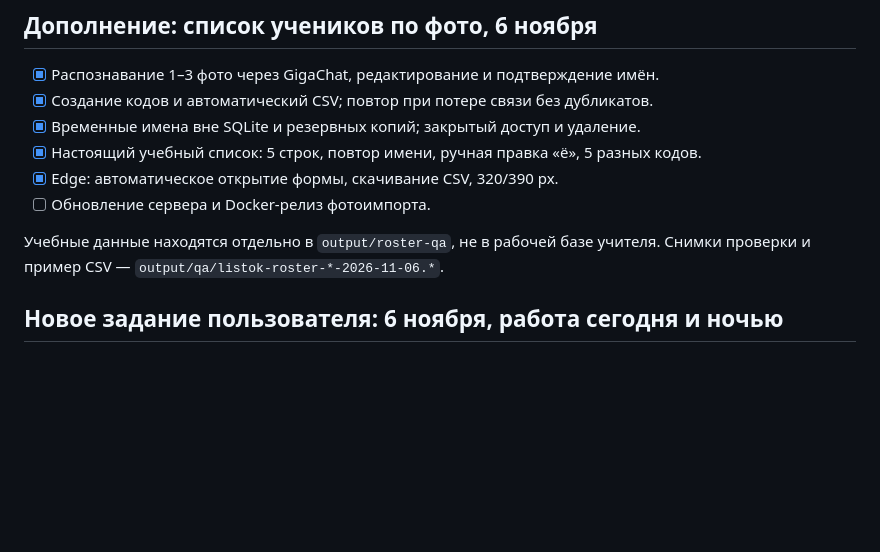
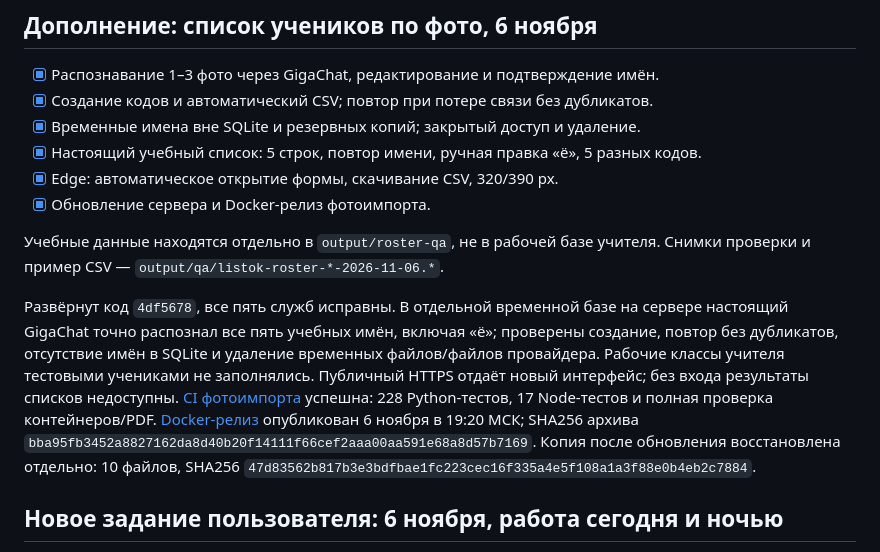
Before and after one commit to pavelneumoin/worksheet-creator, a Markdown page: docs/RELEASE_2026-11-08.md, the part around the change. Drawn GitHub-style; blank space fills up the shorter version.

Commit message:
Record verified roster deployment and Docker release [skip ci]

```diff
--- a/docs/RELEASE_2026-11-08.md
+++ b/docs/RELEASE_2026-11-08.md
@@ -7,10 +7,23 @@
 - [x] Временные имена вне SQLite и резервных копий; закрытый доступ и удаление.
 - [x] Настоящий учебный список: 5 строк, повтор имени, ручная правка «ё», 5 разных кодов.
 - [x] Edge: автоматическое открытие формы, скачивание CSV, 320/390 px.
-- [ ] Обновление сервера и Docker-релиз фотоимпорта.
+- [x] Обновление сервера и Docker-релиз фотоимпорта.
 
 Учебные данные находятся отдельно в `output/roster-qa`, не в рабочей базе учителя.
 Снимки проверки и пример CSV — `output/qa/listok-roster-*-2026-11-06.*`.
+
+Развёрнут код `4df5678`, все пять служб исправны. В отдельной временной базе на сервере
+настоящий GigaChat точно распознал все пять учебных имён, включая «ё»; проверены создание,
+повтор без дубликатов, отсутствие имён в SQLite и удаление временных файлов/файлов провайдера.
+Рабочие классы учителя тестовыми учениками не заполнялись. Публичный HTTPS отдаёт новый
+интерфейс; без входа результаты списков недоступны.
+[CI фотоимпорта](https://github.com/pavelneumoin/worksheet-creator/actions/runs/42250842979)
+успешна: 228 Python-тестов, 17 Node-тестов и полная проверка контейнеров/PDF.
+[Docker-релиз](https://github.com/pavelneumoin/worksheet-creator/releases/tag/listok-2026.11.06-roster1)
+опубликован 6 ноября в 19:20 МСК; SHA256 архива
+`bba95fb3452a8827162da8d40b20f14111f66cef2aaa00aa591e68a8d57b7169`.
+Копия после обновления восстановлена отдельно: 10 файлов, SHA256
+`47d83562b817b3e3bdfbae1fc223cec16f335a4e5f108a1a3f88e0b4eb2c7884`.
 
 ## Новое задание пользователя: 6 ноября, работа сегодня и ночью
 
```
